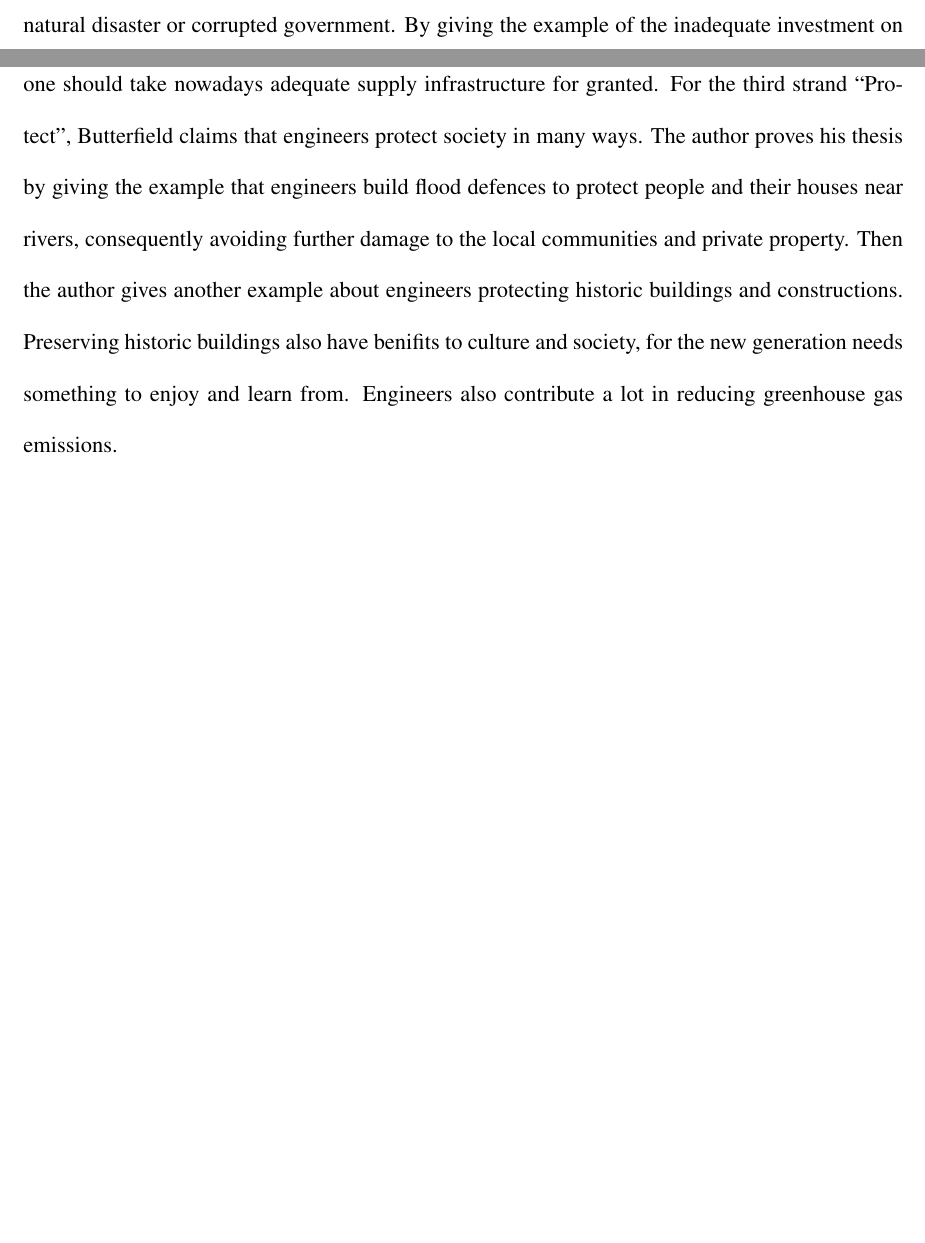
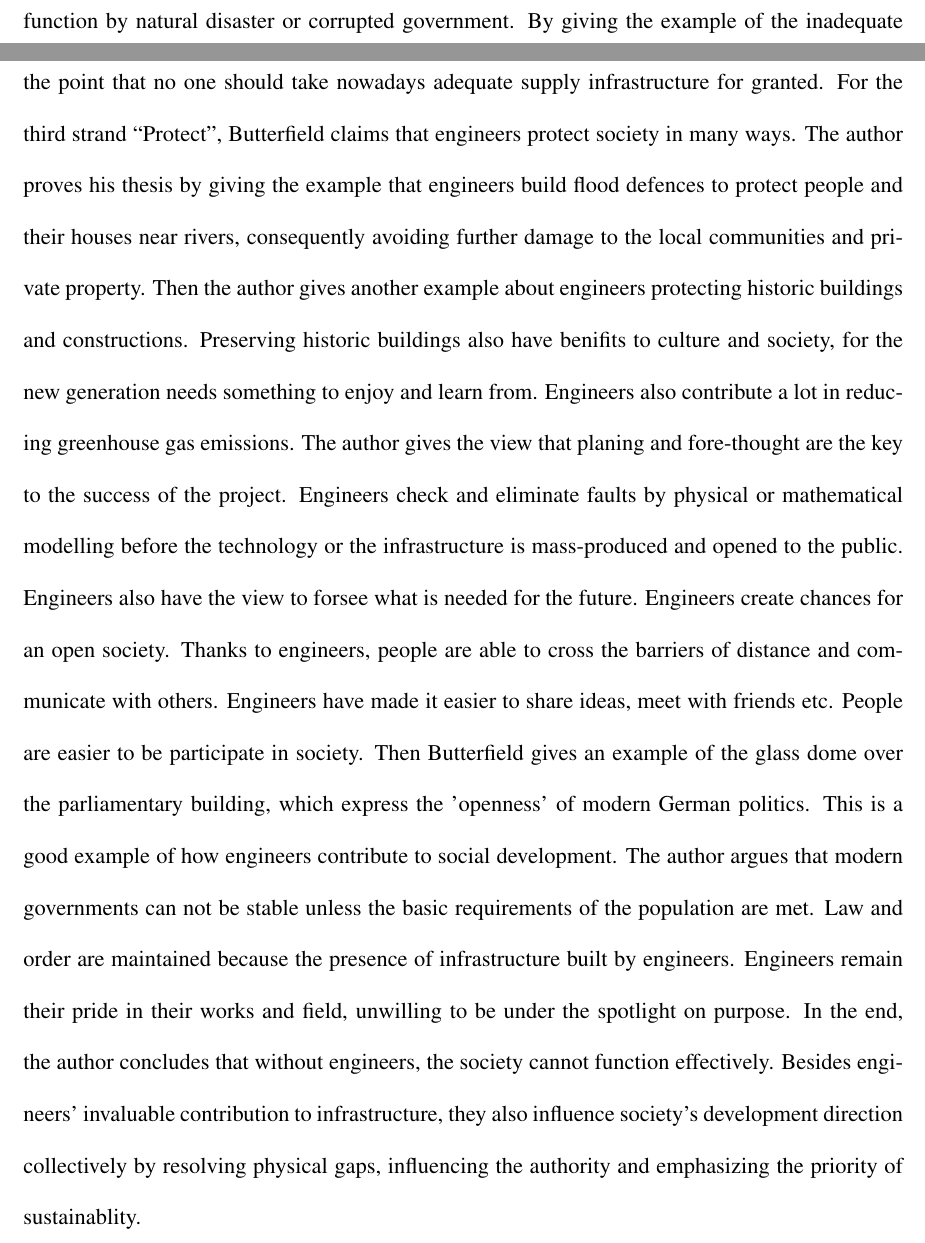
Before and after one commit to iamwrm/summary_template, a LaTeX document (asme2e.tex): two parts of pages 1 and 2 of 3, joined at a grey line, cut so that both start at the same text, the shorter picture padded with empty space. Compiled offline with pdfLaTeX.

Commit message:
Finish all the contents

```diff
--- a/asme2e.tex
+++ b/asme2e.tex
@@ -78,10 +78,44 @@ Engineers also contribute a lot in reducing greenhouse gas emissions.
 % How do they contribute to social and cultural development?
 % What significant example is provided?
 %
+The author gives the view that planing and fore-thought are the key to the
+success of the project.
+Engineers check and eliminate faults by physical or mathematical modelling
+before the technology or the infrastructure is mass-produced and opened to the
+public.
+Engineers also have the view to forsee what is needed for the future.
 %
-
-
-
+% Society
+%
+Engineers create chances for an open society.
+Thanks to engineers, people are able to cross the barriers of distance and
+communicate with others.
+Engineers have made it easier to share ideas, meet with friends etc.
+People are easier to be participate in society.
+Then Butterfield gives an example of the glass dome over the parliamentary
+building, which express the 'openness' of modern German politics.
+This is a good example of how engineers contribute to social development.
+The author argues that modern governments can not be stable unless the basic
+requirements of the population are met.
+Law and order are maintained because the presence of infrastructure built by
+engineers.
+%
+%
+Engineers remain their pride in their works and field, unwilling to be under the
+spotlight on purpose.
+%
+%
+In the end, the author concludes that without engineers, the society cannot
+function effectively.
+Besides engineers' invaluable contribution to infrastructure, they also
+influence society's development direction collectively by resolving physical
+gaps, influencing the authority and emphasizing the priority of sustainablity.
+%
+%
+%
+%
+%
+% No less than 450 words and no more than 500 words
 
 \newpage
 \bibliographystyle{asmems4}
```
